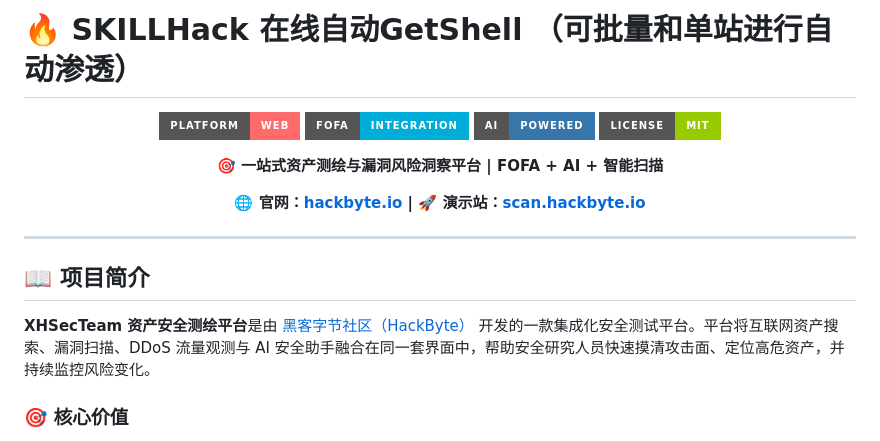
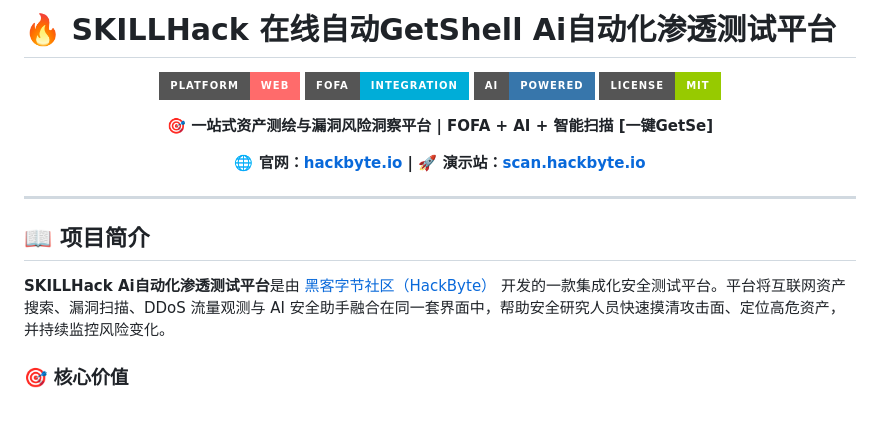
Before and after one commit to hackbyteSec/Ai-Hacker-getshell, a Markdown page: README.md, the part around the change. Drawn GitHub-style; badges without logos; blank space fills up the shorter version.

```diff
--- a/README.md
+++ b/README.md
@@ -1,4 +1,4 @@
-# 🔥 SKILLHack 在线自动GetShell （可批量和单站进行自动渗透）
+# 🔥 SKILLHack 在线自动GetShell Ai自动化渗透测试平台
 
 <p align="center">
   <img src="https://img.shields.io/badge/Platform-Web-FF6B6B?style=for-the-badge" alt="Web Platform"/>
@@ -8,7 +8,7 @@
 </p>
 
 <p align="center">
-  <b>🎯 一站式资产测绘与漏洞风险洞察平台 | FOFA + AI + 智能扫描</b>
+  <b>🎯 一站式资产测绘与漏洞风险洞察平台 | FOFA + AI + 智能扫描 [一键GetSe]</b>
 </p>
 
 <p align="center">
@@ -19,7 +19,7 @@
 
 ## 📖 项目简介
 
-**XHSecTeam 资产安全测绘平台**是由 [黑客字节社区（HackByte）](https://hackbyte.io) 开发的一款集成化安全测试平台。平台将互联网资产搜索、漏洞扫描、DDoS 流量观测与 AI 安全助手融合在同一套界面中，帮助安全研究人员快速摸清攻击面、定位高危资产，并持续监控风险变化。
+**SKILLHack Ai自动化渗透测试平台**是由 [黑客字节社区（HackByte）](https://hackbyte.io) 开发的一款集成化安全测试平台。平台将互联网资产搜索、漏洞扫描、DDoS 流量观测与 AI 安全助手融合在同一套界面中，帮助安全研究人员快速摸清攻击面、定位高危资产，并持续监控风险变化。
 
 ### 🎯 核心价值
 
```
